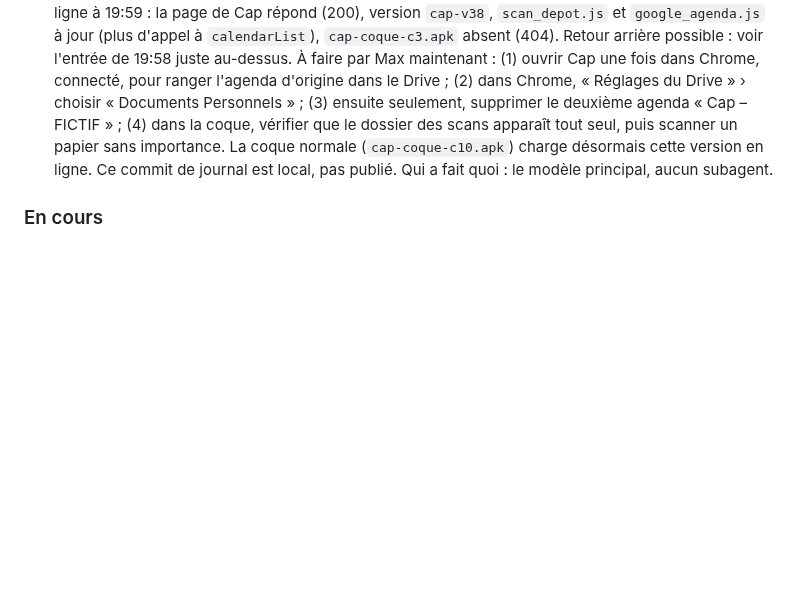
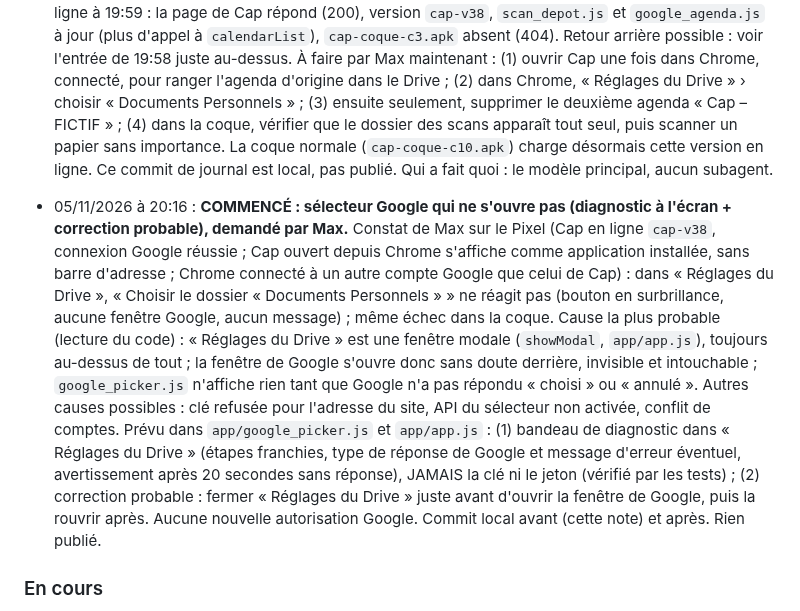
Before and after one commit to maxlavegie-dev/cap, a Markdown page: JOURNAL_DE_BORD.md, the part around the change. Drawn GitHub-style; blank space fills up the shorter version.

Commit message:
Journal : debut du diagnostic du selecteur Google
Co-Authored-By: Claude Opus 5.5 <noreply@anthropic.com>

```diff
--- a/JOURNAL_DE_BORD.md
+++ b/JOURNAL_DE_BORD.md
@@ -296,6 +296,8 @@ Zencoder note chaque étape dans ce journal AVANT de la commencer. Jamais deux o
 
 - 05/11/2026 à 19:58 : **PUBLIÉ, avec l'accord explicite de Max : 36 commits envoyés** (`c8f7094..069c2a2`), un seul `git push origin main`, sans aucun tag (vérifié : aucun tag de sauvegarde en ligne). Avant l'envoi, vérifié : aucun APK suivi ni dans les commits envoyés ; aucun jeton, clé, numéro ni adresse mail dans ces commits ; tests 271/271 Cap et 51/51 scanner. Vérifié en ligne à 19:59 : la page de Cap répond (200), version `cap-v38`, `scan_depot.js` et `google_agenda.js` à jour (plus d'appel à `calendarList`), `cap-coque-c3.apk` absent (404). Retour arrière possible : voir l'entrée de 19:58 juste au-dessus. À faire par Max maintenant : (1) ouvrir Cap une fois dans Chrome, connecté, pour ranger l'agenda d'origine dans le Drive ; (2) dans Chrome, « Réglages du Drive » › choisir « Documents Personnels » ; (3) ensuite seulement, supprimer le deuxième agenda « Cap – FICTIF » ; (4) dans la coque, vérifier que le dossier des scans apparaît tout seul, puis scanner un papier sans importance. La coque normale (`cap-coque-c10.apk`) charge désormais cette version en ligne. Ce commit de journal est local, pas publié. Qui a fait quoi : le modèle principal, aucun subagent.
 
+- 05/11/2026 à 20:16 : **COMMENCÉ : sélecteur Google qui ne s'ouvre pas (diagnostic à l'écran + correction probable), demandé par Max.** Constat de Max sur le Pixel (Cap en ligne `cap-v38`, connexion Google réussie ; Cap ouvert depuis Chrome s'affiche comme application installée, sans barre d'adresse ; Chrome connecté à un autre compte Google que celui de Cap) : dans « Réglages du Drive », « Choisir le dossier « Documents Personnels » » ne réagit pas (bouton en surbrillance, aucune fenêtre Google, aucun message) ; même échec dans la coque. Cause la plus probable (lecture du code) : « Réglages du Drive » est une fenêtre modale (`showModal`, `app/app.js`), toujours au-dessus de tout ; la fenêtre de Google s'ouvre donc sans doute derrière, invisible et intouchable ; `google_picker.js` n'affiche rien tant que Google n'a pas répondu « choisi » ou « annulé ». Autres causes possibles : clé refusée pour l'adresse du site, API du sélecteur non activée, conflit de comptes. Prévu dans `app/google_picker.js` et `app/app.js` : (1) bandeau de diagnostic dans « Réglages du Drive » (étapes franchies, type de réponse de Google et message d'erreur éventuel, avertissement après 20 secondes sans réponse), JAMAIS la clé ni le jeton (vérifié par les tests) ; (2) correction probable : fermer « Réglages du Drive » juste avant d'ouvrir la fenêtre de Google, puis la rouvrir après. Aucune nouvelle autorisation Google. Commit local avant (cette note) et après. Rien publié.
+
 ### En cours
 - Étape B (pont du micro) : testée sur émulateur sans erreur, en attente du test réel de Max sur son téléphone.
 - Étape C.1 : nouvel APK de diagnostic prêt (`Cap-coque-etapeC1-debug.apk`), avec une bannière dans l'écran de Cap (plus de fenêtre native) et une écriture dans un fichier du téléphone. En attente du nouveau test de Max pour voir enfin le détail exact de l'erreur, avant de corriger la vraie cause puis de continuer vers le scanner ML Kit et le vrai dépôt Drive (étape C.2).
```
